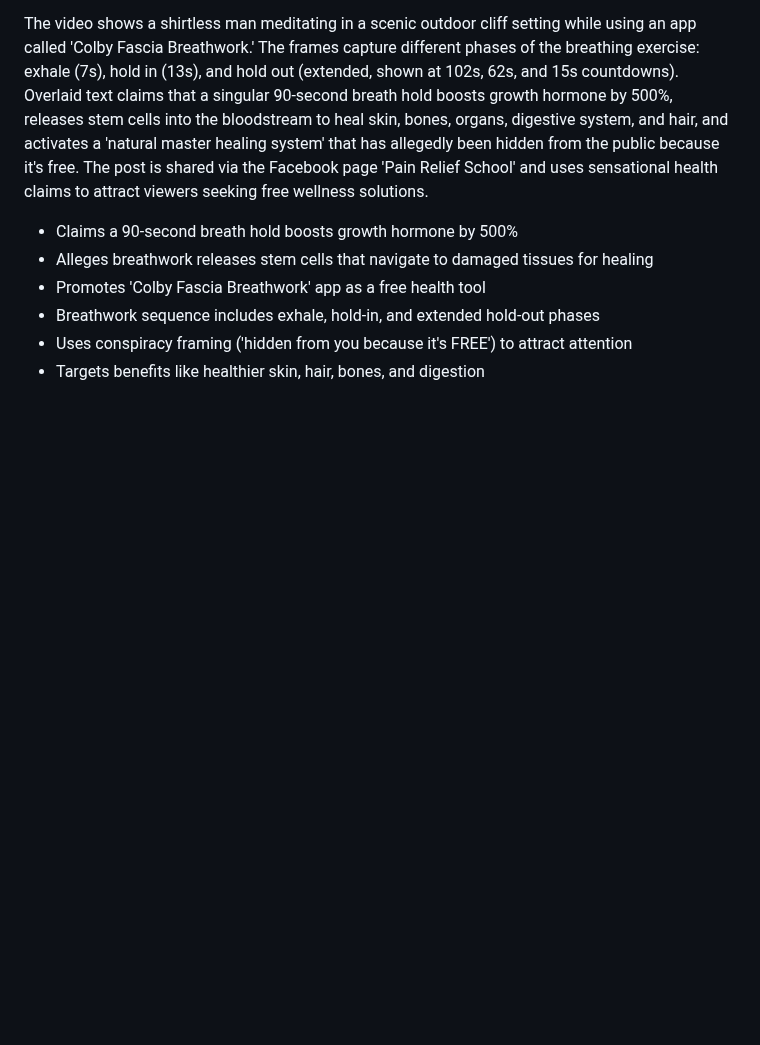
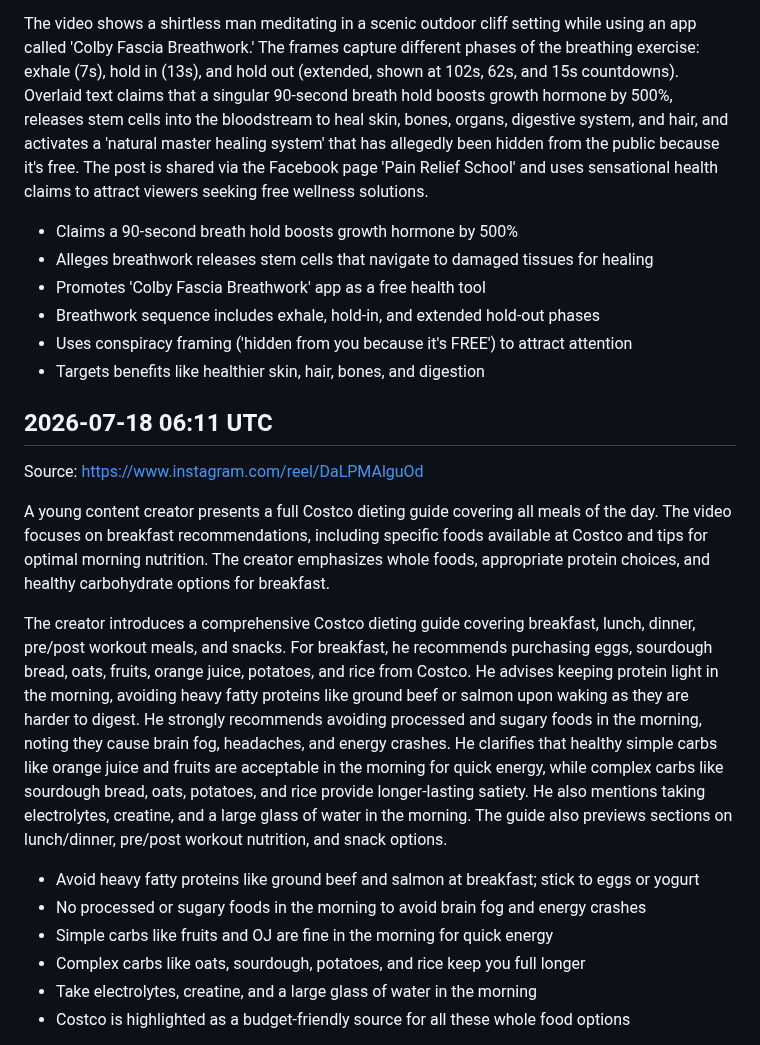
Before and after one commit to lucasjonsil-hue/video-analyzer, a Markdown page: notes/fitness.md, the part around one of its changes. Drawn GitHub-style; blank space fills up the shorter version.

Commit message:
Add fitness note from video analysis

```diff
--- a/notes/fitness.md
+++ b/notes/fitness.md
@@ -267,3 +267,18 @@ The video shows a shirtless man meditating in a scenic outdoor cliff setting whi
 - Breathwork sequence includes exhale, hold-in, and extended hold-out phases
 - Uses conspiracy framing ('hidden from you because it's FREE') to attract attention
 - Targets benefits like healthier skin, hair, bones, and digestion
+
+## 2026-07-18 06:11 UTC
+Source: https://www.instagram.com/reel/DaLPMAlguOd
+
+A young content creator presents a full Costco dieting guide covering all meals of the day. The video focuses on breakfast recommendations, including specific foods available at Costco and tips for optimal morning nutrition. The creator emphasizes whole foods, appropriate protein choices, and healthy carbohydrate options for breakfast.
+
+The creator introduces a comprehensive Costco dieting guide covering breakfast, lunch, dinner, pre/post workout meals, and snacks. For breakfast, he recommends purchasing eggs, sourdough bread, oats, fruits, orange juice, potatoes, and rice from Costco. He advises keeping protein light in the morning, avoiding heavy fatty proteins like ground beef or salmon upon waking as they are harder to digest. He strongly recommends avoiding processed and sugary foods in the morning, noting they cause brain fog, headaches, and energy crashes. He clarifies that healthy simple carbs like orange juice and fruits are acceptable in the morning for quick energy, while complex carbs like sourdough bread, oats, potatoes, and rice provide longer-lasting satiety. He also mentions taking electrolytes, creatine, and a large glass of water in the morning. The guide also previews sections on lunch/dinner, pre/post workout nutrition, and snack options.
+
+- Avoid heavy fatty proteins like ground beef and salmon at breakfast; stick to eggs or yogurt
+- No processed or sugary foods in the morning to avoid brain fog and energy crashes
+- Simple carbs like fruits and OJ are fine in the morning for quick energy
+- Complex carbs like oats, sourdough, potatoes, and rice keep you full longer
+- Take electrolytes, creatine, and a large glass of water in the morning
+- Costco is highlighted as a budget-friendly source for all these whole food options
+
```
Also changed, not shown: other parts of notes/fitness.md (+5 -0 lines).
